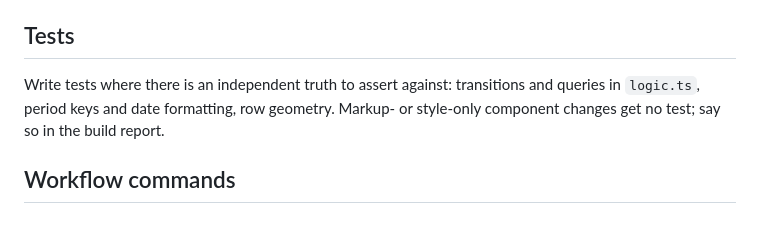
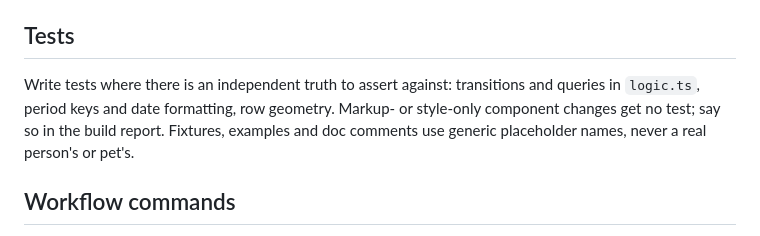
Before and after one commit to patrick-k-oneill/daily-goals, a Markdown page: CLAUDE.md, the part around the change. Rendered like a GitHub page.

Commit message:
Use generic placeholder names in fixtures and examples
Co-Authored-By: Claude Fable 5.1 <noreply@anthropic.com>

```diff
--- a/CLAUDE.md
+++ b/CLAUDE.md
@@ -44,7 +44,7 @@ It runs typecheck, then eslint and prettier on changed files, the jest suite, an
 
 ## Tests
 
-Write tests where there is an independent truth to assert against: transitions and queries in `logic.ts`, period keys and date formatting, row geometry. Markup- or style-only component changes get no test; say so in the build report.
+Write tests where there is an independent truth to assert against: transitions and queries in `logic.ts`, period keys and date formatting, row geometry. Markup- or style-only component changes get no test; say so in the build report. Fixtures, examples and doc comments use generic placeholder names, never a real person's or pet's.
 
 ## Workflow commands
 
```
